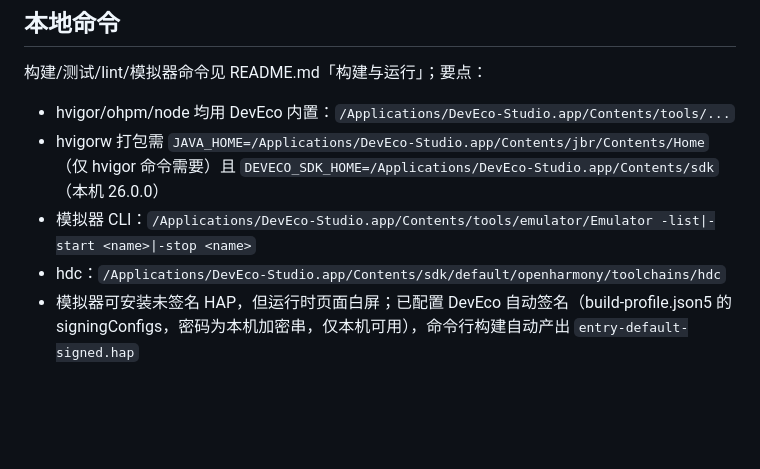
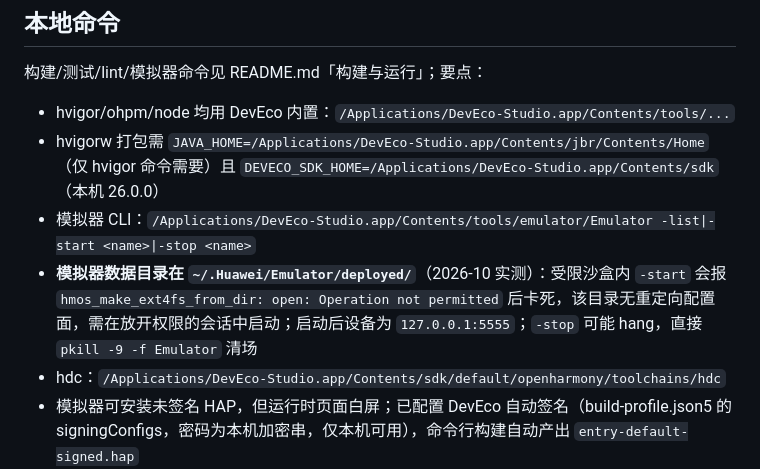
Before and after one commit to ShanWuYinShe/music_player, a Markdown page: music_app/AGENTS.md, the part around the change. Rendered like a GitHub page; blank space fills up the shorter version.

Commit message:
文档(调试): 沉淀模拟器沙盒启动坑与清场方式
模拟器数据目录在 ~/.Huawei/Emulator/deployed/，受限沙盒内 -start 报
hmos_make_ext4fs_from_dir EPERM 后卡死且无重定向配置面（2026-10 实测）；
补记启动后设备地址 127.0.0.1:5555 与 pkill 清场方式。

Model: glm-5.3-flash

```diff
--- a/music_app/AGENTS.md
+++ b/music_app/AGENTS.md
@@ -27,6 +27,7 @@
 - hvigor/ohpm/node 均用 DevEco 内置：`/Applications/DevEco-Studio.app/Contents/tools/...`
 - hvigorw 打包需 `JAVA_HOME=/Applications/DevEco-Studio.app/Contents/jbr/Contents/Home`（仅 hvigor 命令需要）且 `DEVECO_SDK_HOME=/Applications/DevEco-Studio.app/Contents/sdk`（本机 26.0.0）
 - 模拟器 CLI：`/Applications/DevEco-Studio.app/Contents/tools/emulator/Emulator -list|-start <name>|-stop <name>`
+- **模拟器数据目录在 `~/.Huawei/Emulator/deployed/`**（2026-10 实测）：受限沙盒内 `-start` 会报 `hmos_make_ext4fs_from_dir: open: Operation not permitted` 后卡死，该目录无重定向配置面，需在放开权限的会话中启动；启动后设备为 `127.0.0.1:5555`；`-stop` 可能 hang，直接 `pkill -9 -f Emulator` 清场
 - hdc：`/Applications/DevEco-Studio.app/Contents/sdk/default/openharmony/toolchains/hdc`
 - 模拟器可安装未签名 HAP，但运行时页面白屏；已配置 DevEco 自动签名（build-profile.json5 的 signingConfigs，密码为本机加密串，仅本机可用），命令行构建自动产出 `entry-default-signed.hap`
 - **一键签名构建安装**：`tools/auto_sign.sh`（仓库根下）——校验签名材料存在/有效期/设备绑定后，命令行构建 signed HAP，`install` 参数再安装+启动到已连接设备；签名材料（`~/.ohos/config/default_music_app_*.p12/.cer/.p7b`）由 DevEco 自动签名生成、有效期一年，材料有效期内全程无需打开 IDE；材料缺失/过期/新设备未绑定时脚本会打印指引，只需去 IDE 点一次「Automatically generate signature」重新生成；签名材料是否存在以 `tools/auto_sign.sh` 的校验结果为准（2026-09 曾核实本机材料缺失过一轮，勿凭本记录断定现状）
```
